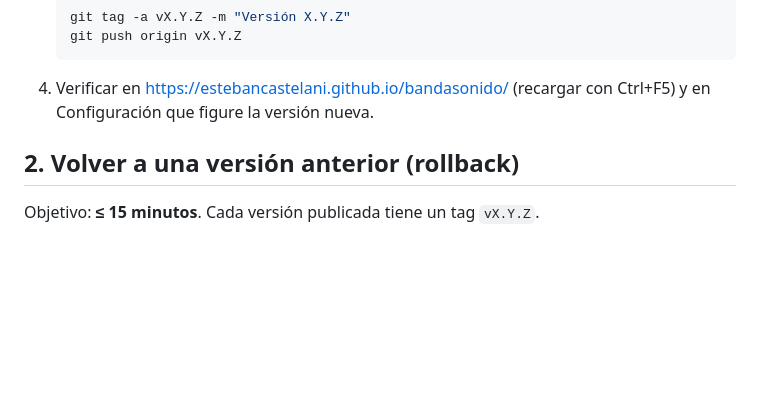
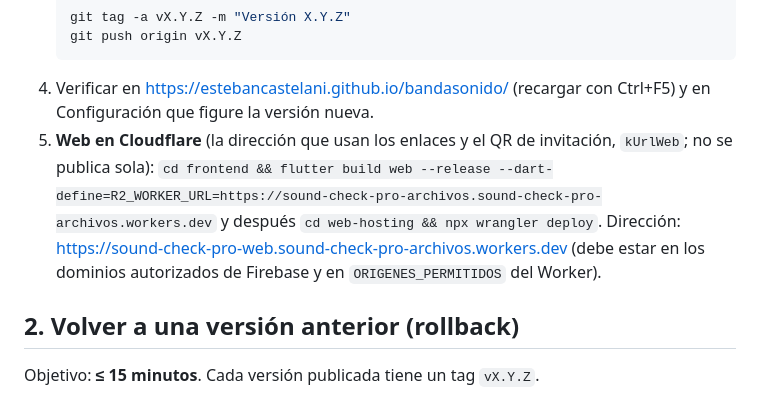
Before and after one commit to EstebanCastelani/bandasonido, a Markdown page: OPERACION.md, the part around the change. Drawn GitHub-style; blank space fills up the shorter version.

Commit message:
Docs: Cloudflare web publishing, changelog
Co-Authored-By: Claude Sonnet 5.5 <noreply@anthropic.com>

````diff
--- a/OPERACION.md
+++ b/OPERACION.md
@@ -12,6 +12,7 @@ Guía para publicar, volver atrás, entender de qué depende la app y qué hacer
    git push origin vX.Y.Z
    ```
 4. Verificar en https://estebancastelani.github.io/bandasonido/ (recargar con Ctrl+F5) y en Configuración que figure la versión nueva.
+5. **Web en Cloudflare** (la dirección que usan los enlaces y el QR de invitación, `kUrlWeb`; no se publica sola): `cd frontend && flutter build web --release --dart-define=R2_WORKER_URL=https://sound-check-pro-archivos.sound-check-pro-archivos.workers.dev` y después `cd web-hosting && npx wrangler deploy`. Dirección: https://sound-check-pro-web.sound-check-pro-archivos.workers.dev (debe estar en los dominios autorizados de Firebase y en `ORIGENES_PERMITIDOS` del Worker).
 
 ## 2. Volver a una versión anterior (rollback)
 
````
Also changed, not shown: CHANGELOG.md (+1 -0 lines).
